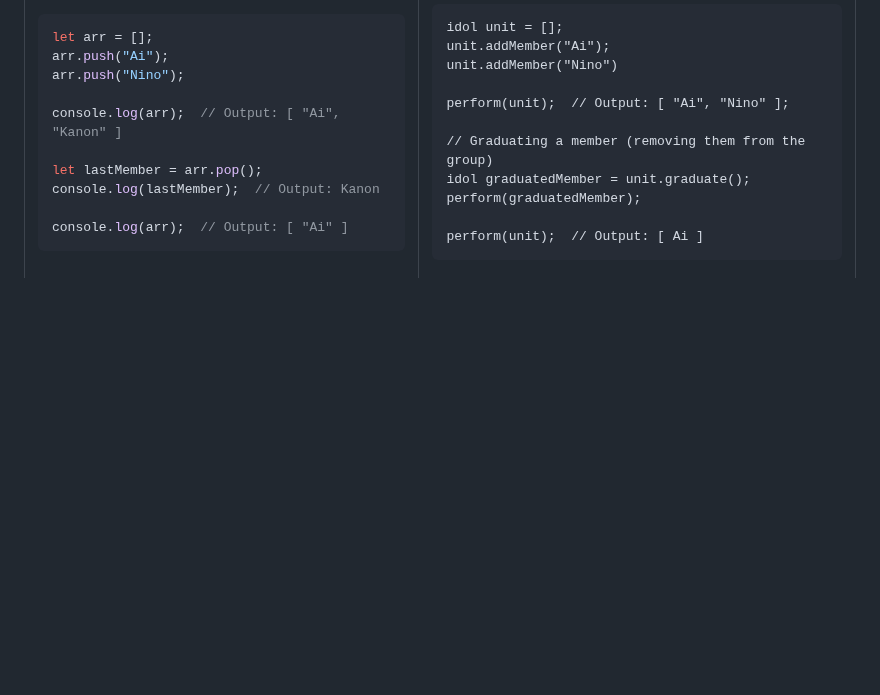
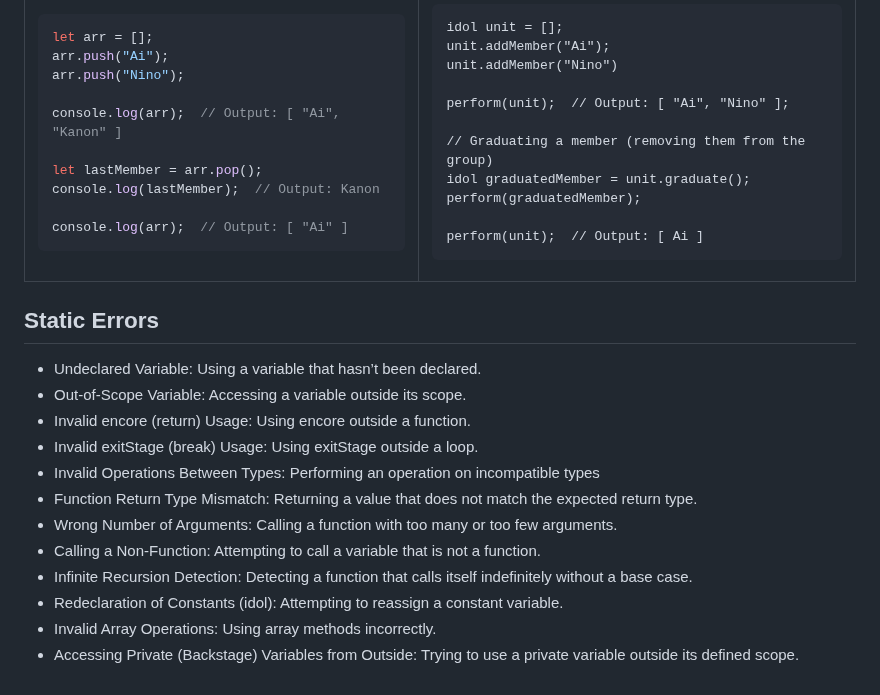
Before and after one commit to ja32sc/IdolScript, a Markdown page: README.md, the part around the change. Rendered like a GitHub page; blank space fills up the shorter version.

Commit message:
Added List of static errors

````diff
--- a/README.md
+++ b/README.md
@@ -225,3 +225,19 @@ perform(unit);  // Output: [ Ai ]
 ```
 </td>
 </table>
+
+
+
+## Static Errors ##
+- Undeclared Variable: Using a variable that hasn’t been declared.
+- Out-of-Scope Variable: Accessing a variable outside its scope.
+- Invalid encore (return) Usage: Using encore outside a function.
+- Invalid exitStage (break) Usage: Using exitStage outside a loop.
+- Invalid Operations Between Types: Performing an operation on incompatible types
+- Function Return Type Mismatch: Returning a value that does not match the expected return type.
+- Wrong Number of Arguments: Calling a function with too many or too few arguments.
+- Calling a Non-Function: Attempting to call a variable that is not a function.
+- Infinite Recursion Detection: Detecting a function that calls itself indefinitely without a base case.
+- Redeclaration of Constants (idol): Attempting to reassign a constant variable.
+- Invalid Array Operations: Using array methods incorrectly.
+- Accessing Private (Backstage) Variables from Outside: Trying to use a private variable outside its defined scope.
````
